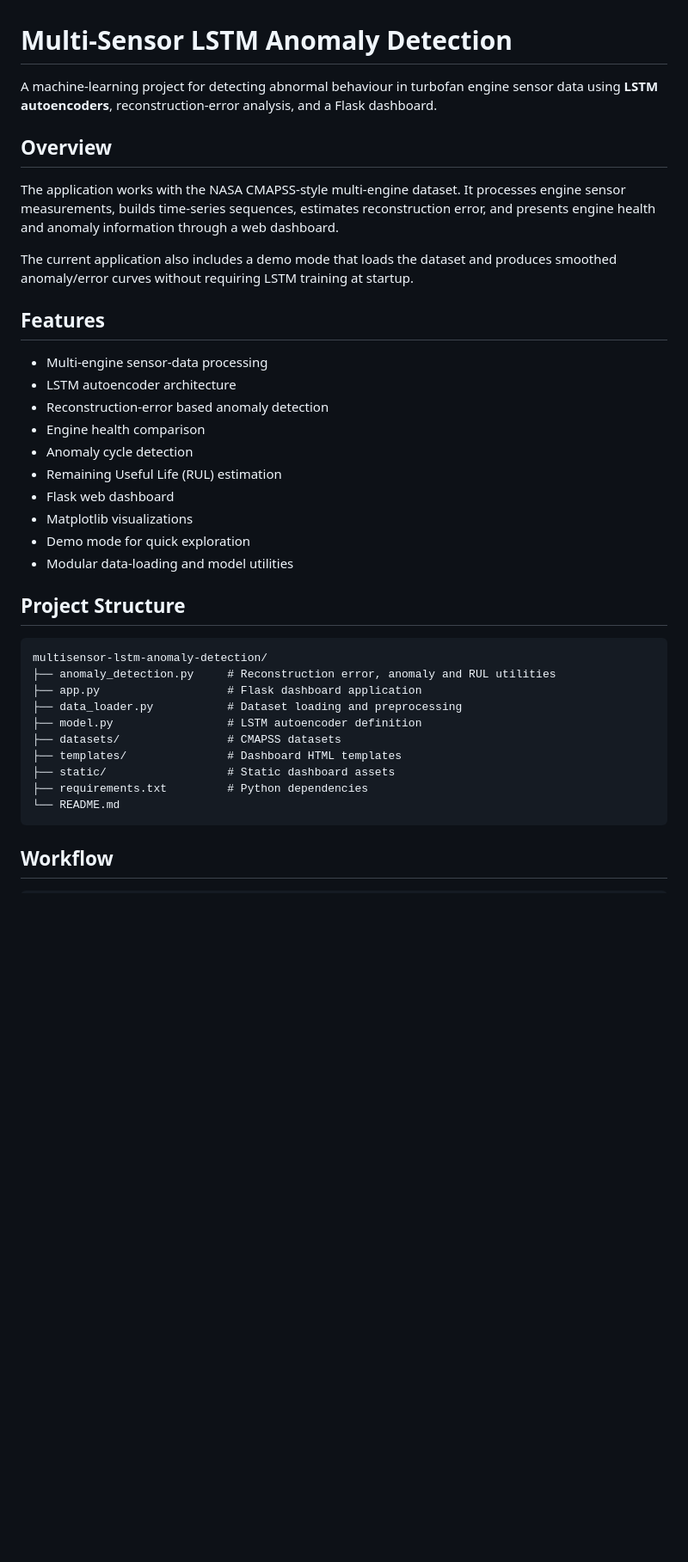
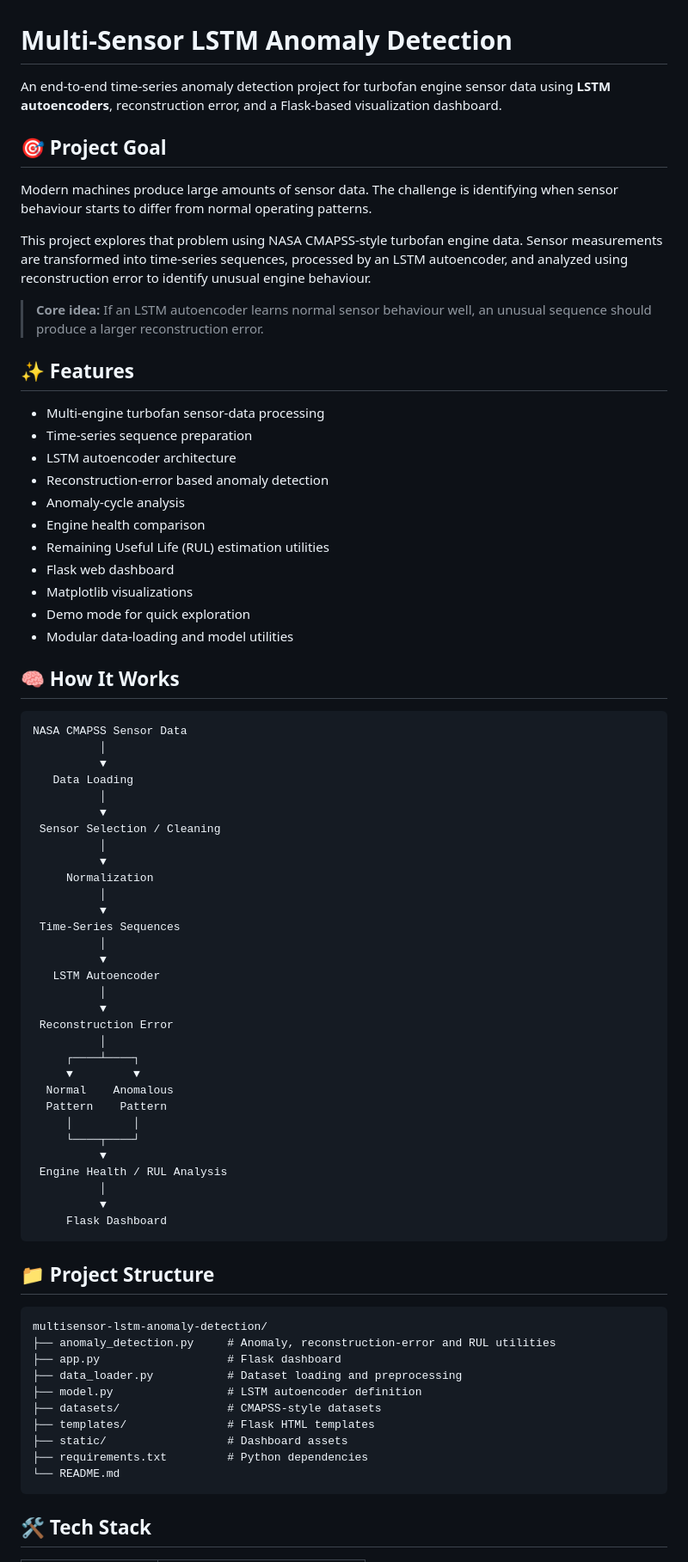
Before and after one commit to thejuspk07/multisensor-lstm-anomaly-detection, a Markdown page: README.md, the part around one of its changes. Shown at 86% size. Drawn GitHub-style; blank space fills up the shorter version.

````diff
--- a/README.md
+++ b/README.md
@@ -1,40 +1,79 @@
 # Multi-Sensor LSTM Anomaly Detection
 
-A machine-learning project for detecting abnormal behaviour in turbofan engine sensor data using **LSTM autoencoders**, reconstruction-error analysis, and a Flask dashboard.
+An end-to-end time-series anomaly detection project for turbofan engine sensor data using **LSTM autoencoders**, reconstruction error, and a Flask-based visualization dashboard.
 
-## Overview
+## 🎯 Project Goal
 
-The application works with the NASA CMAPSS-style multi-engine dataset. It processes engine sensor measurements, builds time-series sequences, estimates reconstruction error, and presents engine health and anomaly information through a web dashboard.
+Modern machines produce large amounts of sensor data. The challenge is identifying when sensor behaviour starts to differ from normal operating patterns.
 
-The current application also includes a demo mode that loads the dataset and produces smoothed anomaly/error curves without requiring LSTM training at startup.
+This project explores that problem using NASA CMAPSS-style turbofan engine data. Sensor measurements are transformed into time-series sequences, processed by an LSTM autoencoder, and analyzed using reconstruction error to identify unusual engine behaviour.
 
-## Features
+> **Core idea:** If an LSTM autoencoder learns normal sensor behaviour well, an unusual sequence should produce a larger reconstruction error.
 
-- Multi-engine sensor-data processing
+## ✨ Features
+
+- Multi-engine turbofan sensor-data processing
+- Time-series sequence preparation
 - LSTM autoencoder architecture
 - Reconstruction-error based anomaly detection
+- Anomaly-cycle analysis
 - Engine health comparison
-- Anomaly cycle detection
-- Remaining Useful Life (RUL) estimation
+- Remaining Useful Life (RUL) estimation utilities
 - Flask web dashboard
 - Matplotlib visualizations
 - Demo mode for quick exploration
 - Modular data-loading and model utilities
 
-## Project Structure
+## 🧠 How It Works
+
+```text
+NASA CMAPSS Sensor Data
+          │
+          ▼
+   Data Loading
+          │
+          ▼
+ Sensor Selection / Cleaning
+          │
+          ▼
+     Normalization
+          │
+          ▼
+ Time-Series Sequences
+          │
+          ▼
+   LSTM Autoencoder
+          │
+          ▼
+ Reconstruction Error
+          │
+     ┌────┴────┐
+     ▼         ▼
+  Normal    Anomalous
+  Pattern    Pattern
+     │         │
+     └────┬────┘
+          ▼
+ Engine Health / RUL Analysis
+          │
+          ▼
+     Flask Dashboard
+```
+
+## 📁 Project Structure
 
 ```text
 multisensor-lstm-anomaly-detection/
-├── anomaly_detection.py     # Reconstruction error, anomaly and RUL utilities
-├── app.py                   # Flask dashboard application
+├── anomaly_detection.py     # Anomaly, reconstruction-error and RUL utilities
+├── app.py                   # Flask dashboard
 ├── data_loader.py           # Dataset loading and preprocessing
 ├── model.py                 # LSTM autoencoder definition
-├── datasets/                # CMAPSS datasets
-├── templates/               # Dashboard HTML templates
-├── static/                  # Static dashboard assets
+├── datasets/                # CMAPSS-style datasets
+├── templates/               # Flask HTML templates
+├── static/                  # Dashboard assets
 ├── requirements.txt         # Python dependencies
 └── README.md
 ```
 
-## Workflow
+## 🛠️ Tech Stack
 
````
Also changed, not shown: other parts of README.md (+56 -62 lines).
